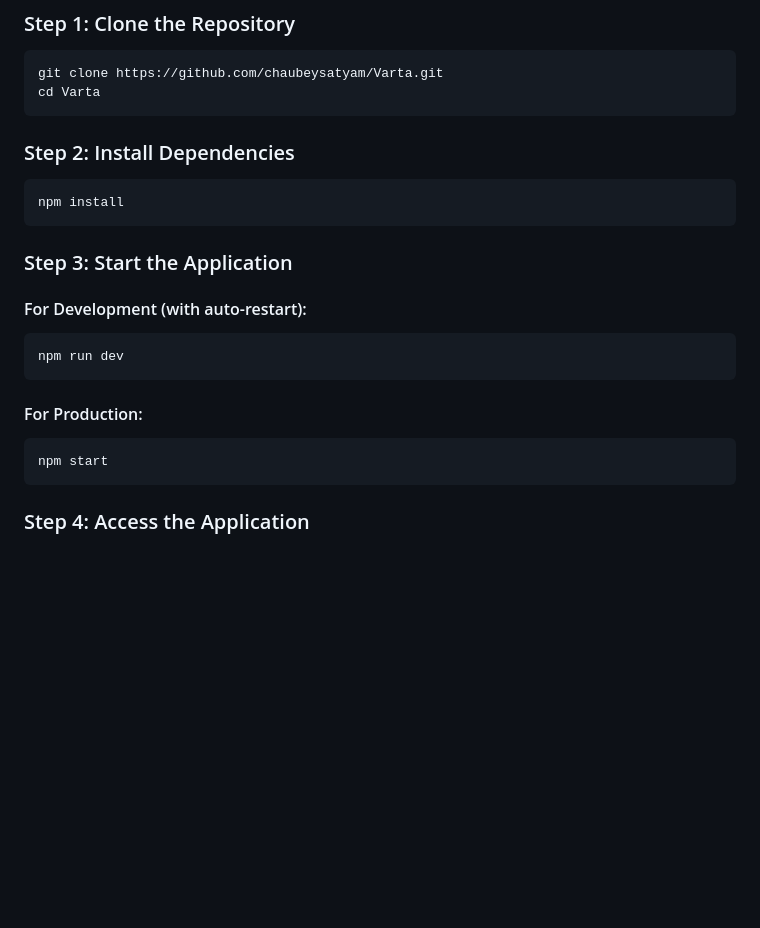
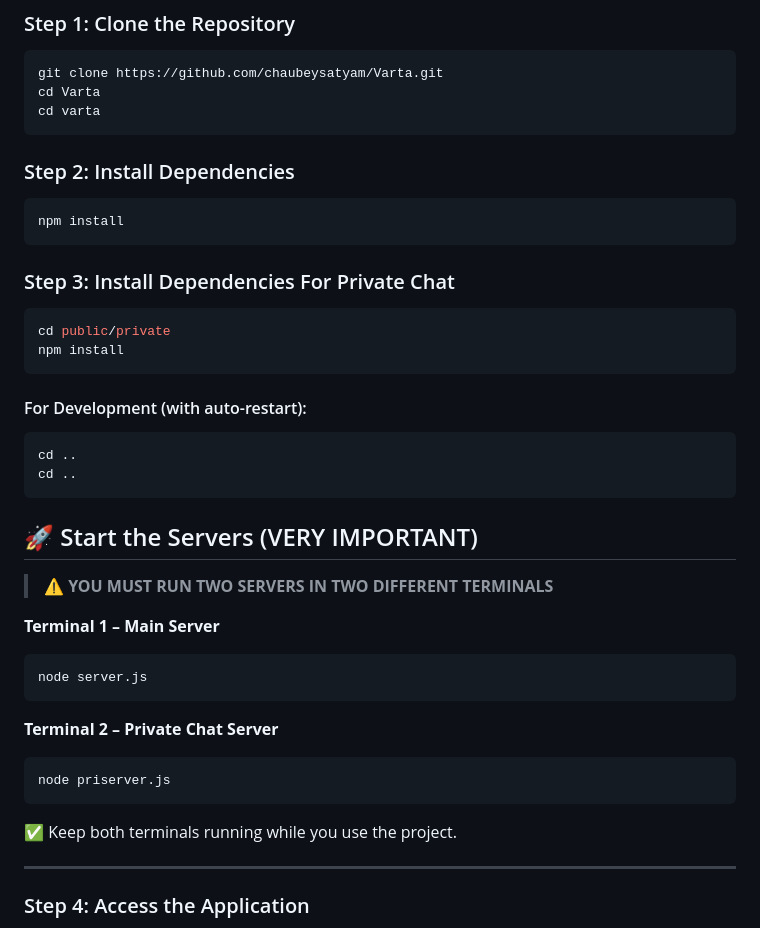
Before and after one commit to chaubeysatyam/Varta, a Markdown page: Varta/README.md, the part around the change. GitHub-like rendering; blank space fills up the shorter version.

````diff
--- a/Varta/README.md
+++ b/Varta/README.md
@@ -112,6 +112,7 @@
 ```bash
 git clone https://github.com/chaubeysatyam/Varta.git
 cd Varta
+cd varta
 ```
 
 ### Step 2: Install Dependencies
@@ -119,18 +120,35 @@ cd Varta
 npm install
 ```
 
-### Step 3: Start the Application
+### Step 3: Install Dependencies For Private Chat
+```bash
+cd public/private
+npm install
+```
 
 #### For Development (with auto-restart):
 ```bash
-npm run dev
+cd ..
+cd ..
 ```
 
-#### For Production:
+## 🚀 Start the Servers (VERY IMPORTANT)
+
+> ⚠️ **YOU MUST RUN TWO SERVERS IN TWO DIFFERENT TERMINALS**
+
+**Terminal 1 – Main Server**
 ```bash
-npm start
+node server.js
 ```
 
+**Terminal 2 – Private Chat Server**
+```bash
+node priserver.js
+```
+
+✅ Keep both terminals running while you use the project.
+
+---
 ### Step 4: Access the Application
 - **Global Chat**: http://localhost:3000
 - **Private Chat**: http://localhost:4000/public/private/index.html
````
